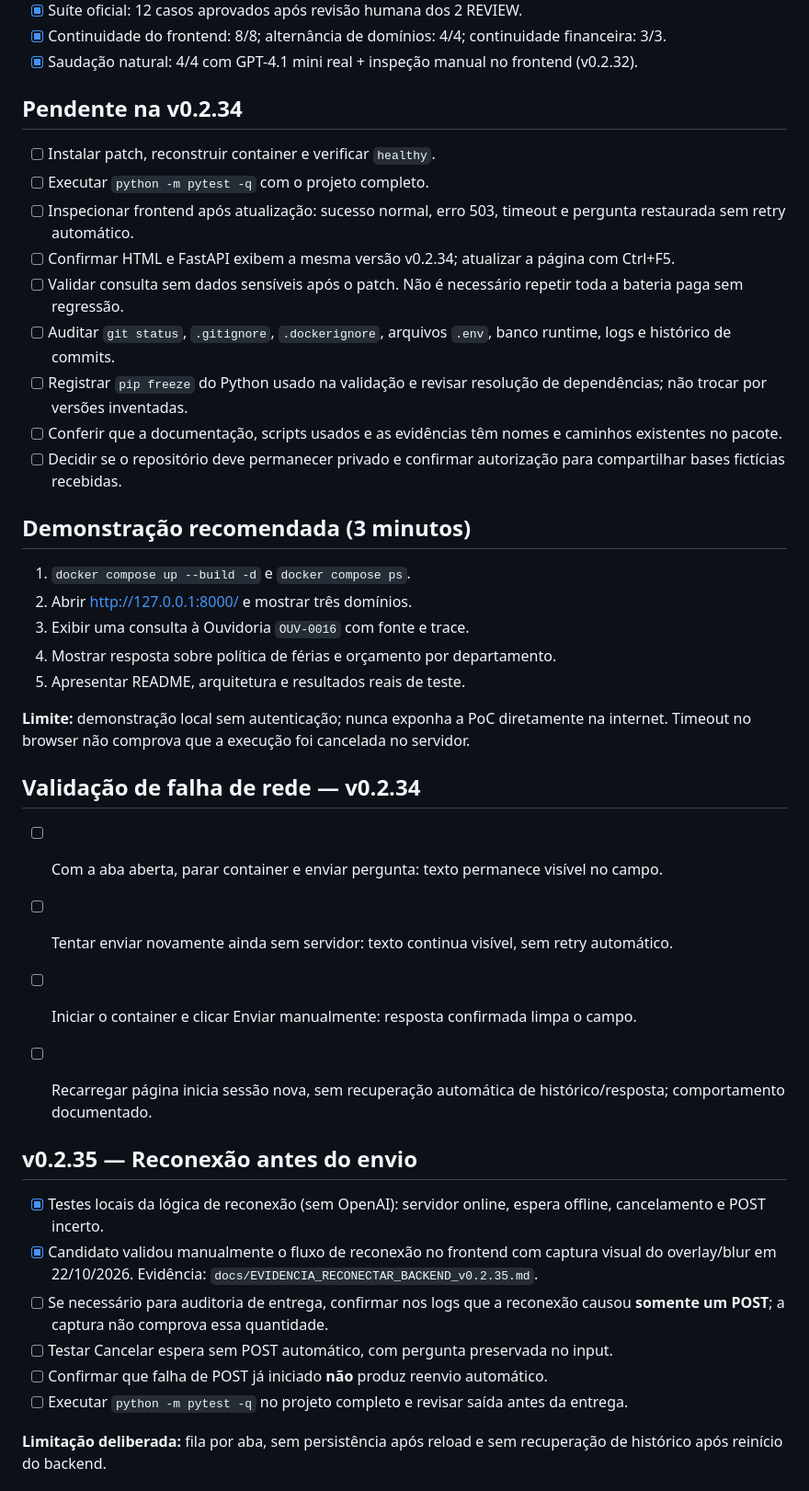
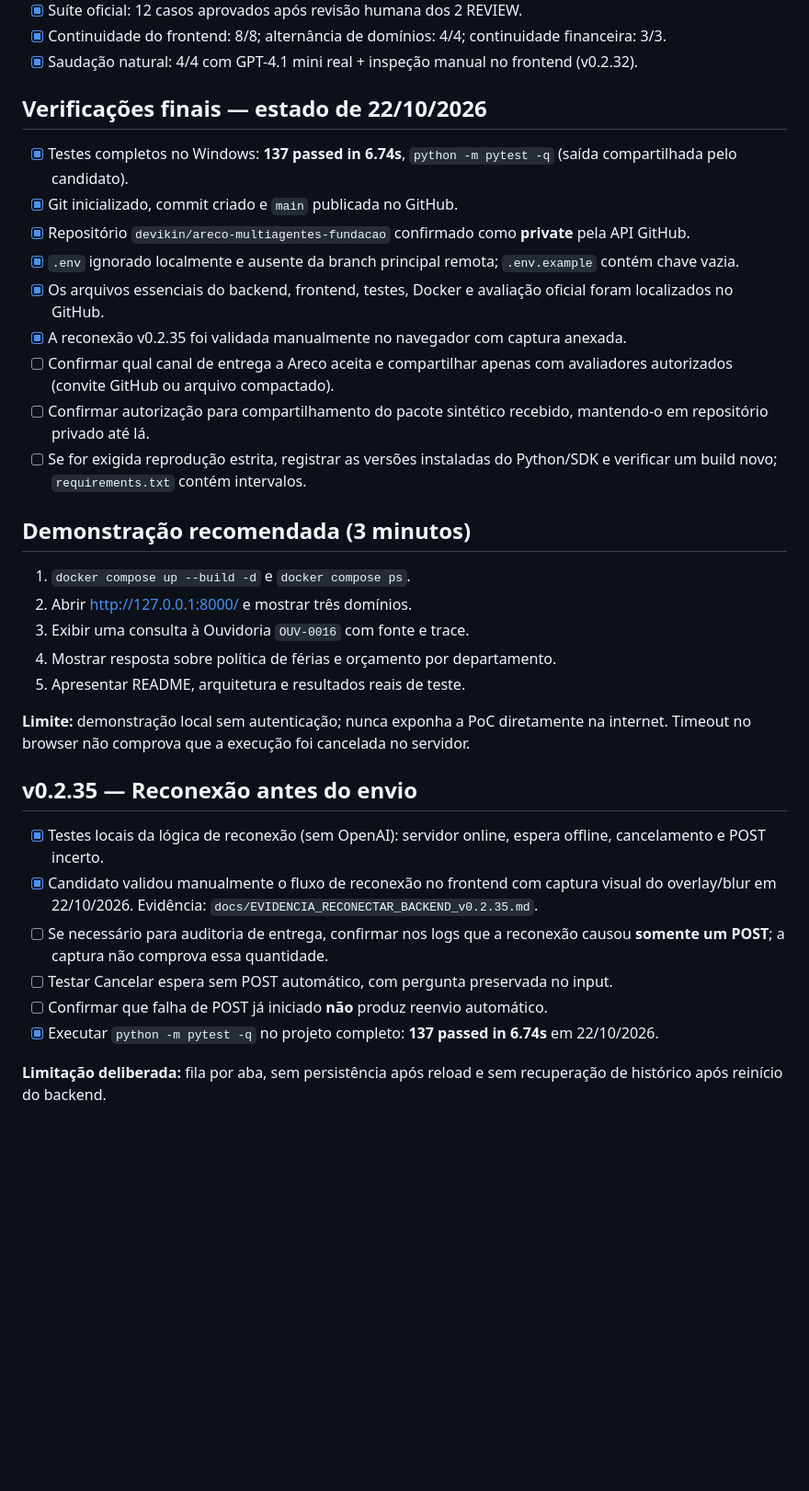
Before and after one commit to devikin/areco-multiagentes-fundacao, a Markdown page: docs/DELIVERY_CHECKLIST.md, the part around one of its changes. Shown at 92% size. GitHub-like rendering; blank space fills up the shorter version.

Commit message:
docs: registrar validacao final Areco v0.2.35

```diff
--- a/docs/DELIVERY_CHECKLIST.md
+++ b/docs/DELIVERY_CHECKLIST.md
@@ -8,17 +8,17 @@
 - [x] Continuidade do frontend: 8/8; alternância de domínios: 4/4; continuidade financeira: 3/3.
 - [x] Saudação natural: 4/4 com GPT-4.1 mini real + inspeção manual no frontend (v0.2.32).
 
-## Pendente na v0.2.34
+## Verificações finais — estado de 22/10/2026
 
-- [ ] Instalar patch, reconstruir container e verificar `healthy`.
-- [ ] Executar `python -m pytest -q` com o projeto completo.
-- [ ] Inspecionar frontend após atualização: sucesso normal, erro 503, timeout e pergunta restaurada sem retry automático.
-- [ ] Confirmar HTML e FastAPI exibem a mesma versão v0.2.34; atualizar a página com Ctrl+F5.
-- [ ] Validar consulta sem dados sensíveis após o patch. Não é necessário repetir toda a bateria paga sem regressão.
-- [ ] Auditar `git status`, `.gitignore`, `.dockerignore`, arquivos `.env`, banco runtime, logs e histórico de commits.
-- [ ] Registrar `pip freeze` do Python usado na validação e revisar resolução de dependências; não trocar por versões inventadas.
-- [ ] Conferir que a documentação, scripts usados e as evidências têm nomes e caminhos existentes no pacote.
-- [ ] Decidir se o repositório deve permanecer privado e confirmar autorização para compartilhar bases fictícias recebidas.
+- [x] Testes completos no Windows: **137 passed in 6.74s**, `python -m pytest -q` (saída compartilhada pelo candidato).
+- [x] Git inicializado, commit criado e `main` publicada no GitHub.
+- [x] Repositório `devikin/areco-multiagentes-fundacao` confirmado como **private** pela API GitHub.
+- [x] `.env` ignorado localmente e ausente da branch principal remota; `.env.example` contém chave vazia.
+- [x] Os arquivos essenciais do backend, frontend, testes, Docker e avaliação oficial foram localizados no GitHub.
+- [x] A reconexão v0.2.35 foi validada manualmente no navegador com captura anexada.
+- [ ] Confirmar qual canal de entrega a Areco aceita e compartilhar apenas com avaliadores autorizados (convite GitHub ou arquivo compactado).
+- [ ] Confirmar autorização para compartilhamento do pacote sintético recebido, mantendo-o em repositório privado até lá.
+- [ ] Se for exigida reprodução estrita, registrar as versões instaladas do Python/SDK e verificar um build novo; `requirements.txt` contém intervalos.
 
 ## Demonstração recomendada (3 minutos)
 
@@ -31,13 +31,6 @@
 **Limite:** demonstração local sem autenticação; nunca exponha a PoC diretamente na internet. Timeout no browser não comprova que a execução foi cancelada no servidor.
 
 
-## Validação de falha de rede — v0.2.34
-- [ ] Com a aba aberta, parar container e enviar pergunta: texto permanece visível no campo.
-- [ ] Tentar enviar novamente ainda sem servidor: texto continua visível, sem retry automático.
-- [ ] Iniciar o container e clicar Enviar manualmente: resposta confirmada limpa o campo.
-- [ ] Recarregar página inicia sessão nova, sem recuperação automática de histórico/resposta; comportamento documentado.
-
-
 ## v0.2.35 — Reconexão antes do envio
 
 - [x] Testes locais da lógica de reconexão (sem OpenAI): servidor online, espera offline, cancelamento e POST incerto.
@@ -45,7 +38,7 @@
 - [ ] Se necessário para auditoria de entrega, confirmar nos logs que a reconexão causou **somente um POST**; a captura não comprova essa quantidade.
 - [ ] Testar Cancelar espera sem POST automático, com pergunta preservada no input.
 - [ ] Confirmar que falha de POST já iniciado **não** produz reenvio automático.
-- [ ] Executar `python -m pytest -q` no projeto completo e revisar saída antes da entrega.
+- [x] Executar `python -m pytest -q` no projeto completo: **137 passed in 6.74s** em 22/10/2026.
 
 **Limitação deliberada:** fila por aba, sem persistência após reload e sem recuperação de histórico após reinício do backend.
 
```
Also changed, not shown: other parts of docs/DELIVERY_CHECKLIST.md (+5 -1 lines), README.md (+3 -2 lines), docs/RELEASE_VALIDATION_v0.2.35.md (added, +42 -0 lines).
